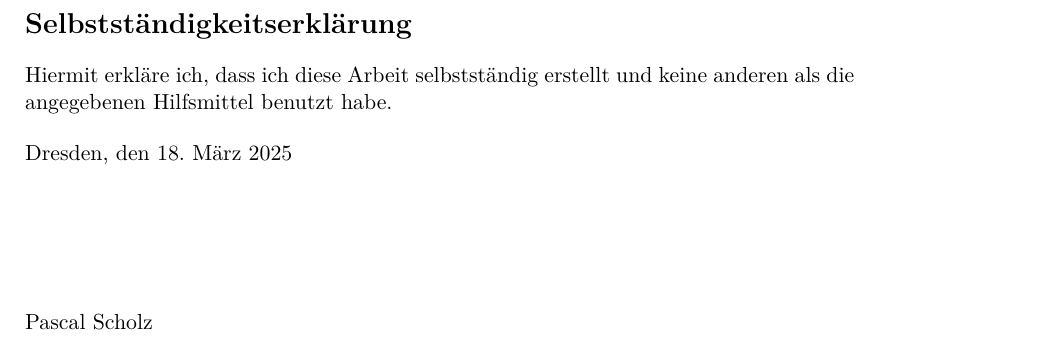
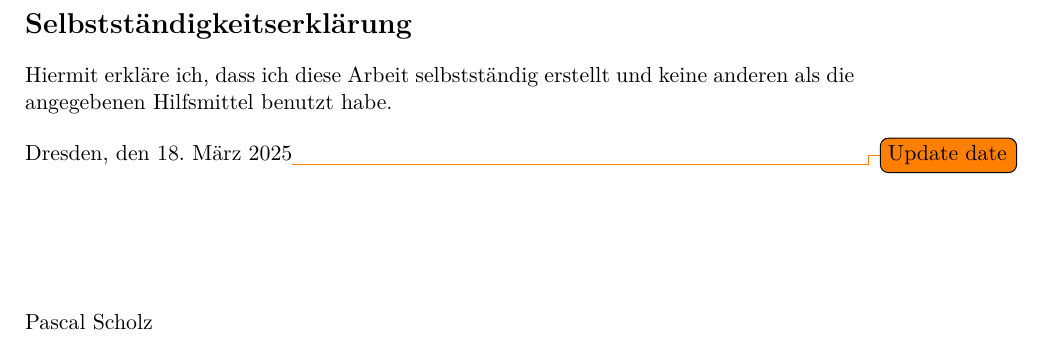
Before and after one commit to scholzp/thesis, a LaTeX thesis (writing/thesis/diplom.tex, which reads writing/thesis/content/01_disclaimer.tex): part of page 5 of 31, cut so that both start at the same text. Compiled offline with XeLaTeX.

Commit message:
Thesis/Writing: Add remainder to update date

```diff
--- a/writing/thesis/content/01_disclaimer.tex
+++ b/writing/thesis/content/01_disclaimer.tex
@@ -7,7 +7,7 @@ Hiermit erkläre ich, dass ich diese Arbeit selbstständig erstellt
 und keine anderen als die angegebenen Hilfsmittel benutzt habe.
 \bigskip{}
 
-\noindent Dresden, den \today % \printdate % if you defined date earlier
+\noindent Dresden, den \today\todo{Update date} % \printdate % if you defined date earlier
 \vspace{2.5cm}
 
 \noindent Pascal Scholz \cleardoublepage{}
```
